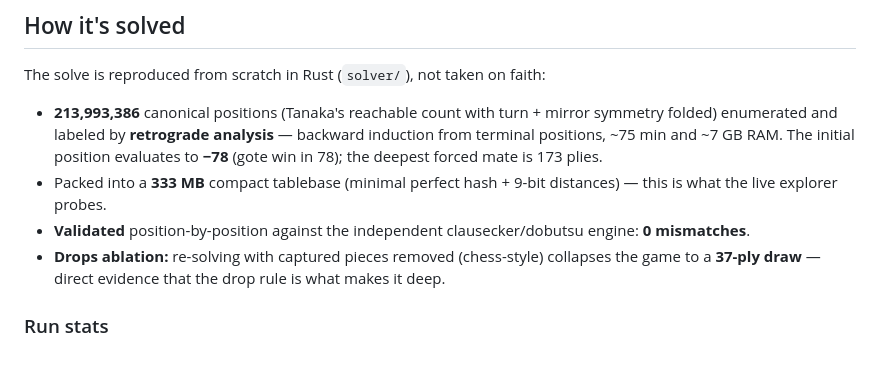
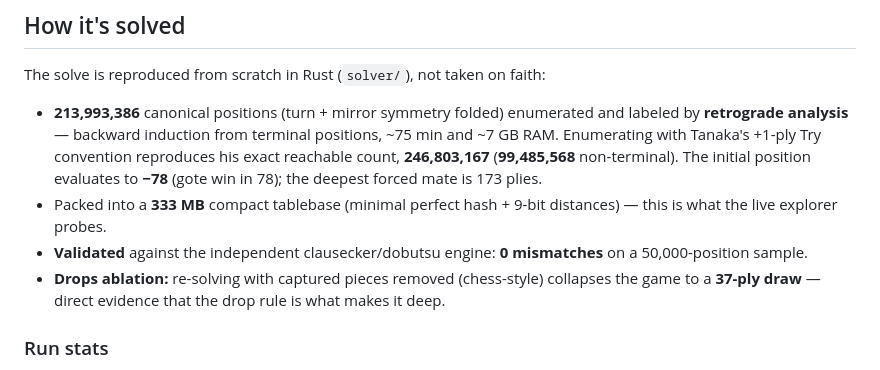
Before and after one commit to brianhliou/dobutsu-shogi, a Markdown page: README.md, the part around the change. Rendered like a GitHub page.

Commit message:
README: fix the position-count framing, soften the validation claim
213,993,386 is our canonical count (turn + mirror folded), not "Tanaka's
reachable count folded" — enumerating with his +1-ply Try convention reproduces
his exact 246,803,167 (99,485,568 non-terminal), now noted. The clausecker
cross-check is a 50,000-position sample, not exhaustive.

```diff
--- a/README.md
+++ b/README.md
@@ -36,14 +36,15 @@ primary-source citation, back to Wikipedia.
 
 The solve is reproduced from scratch in Rust (`solver/`), not taken on faith:
 
-- **213,993,386** canonical positions (Tanaka's reachable count with turn + mirror symmetry
-  folded) enumerated and labeled by **retrograde analysis** — backward induction from terminal
-  positions, ~75 min and ~7 GB RAM. The initial position evaluates to **−78** (gote win in 78);
-  the deepest forced mate is 173 plies.
+- **213,993,386** canonical positions (turn + mirror symmetry folded) enumerated and labeled by
+  **retrograde analysis** — backward induction from terminal positions, ~75 min and ~7 GB RAM.
+  Enumerating with Tanaka's +1-ply Try convention reproduces his exact reachable count,
+  **246,803,167** (**99,485,568** non-terminal). The initial position evaluates to **−78** (gote
+  win in 78); the deepest forced mate is 173 plies.
 - Packed into a **333 MB** compact tablebase (minimal perfect hash + 9-bit distances) — this is
   what the live explorer probes.
-- **Validated** position-by-position against the independent clausecker/dobutsu engine:
-  **0 mismatches**.
+- **Validated** against the independent clausecker/dobutsu engine: **0 mismatches** on a
+  50,000-position sample.
 - **Drops ablation:** re-solving with captured pieces removed (chess-style) collapses the game
   to a **37-ply draw** — direct evidence that the drop rule is what makes it deep.
 
```
